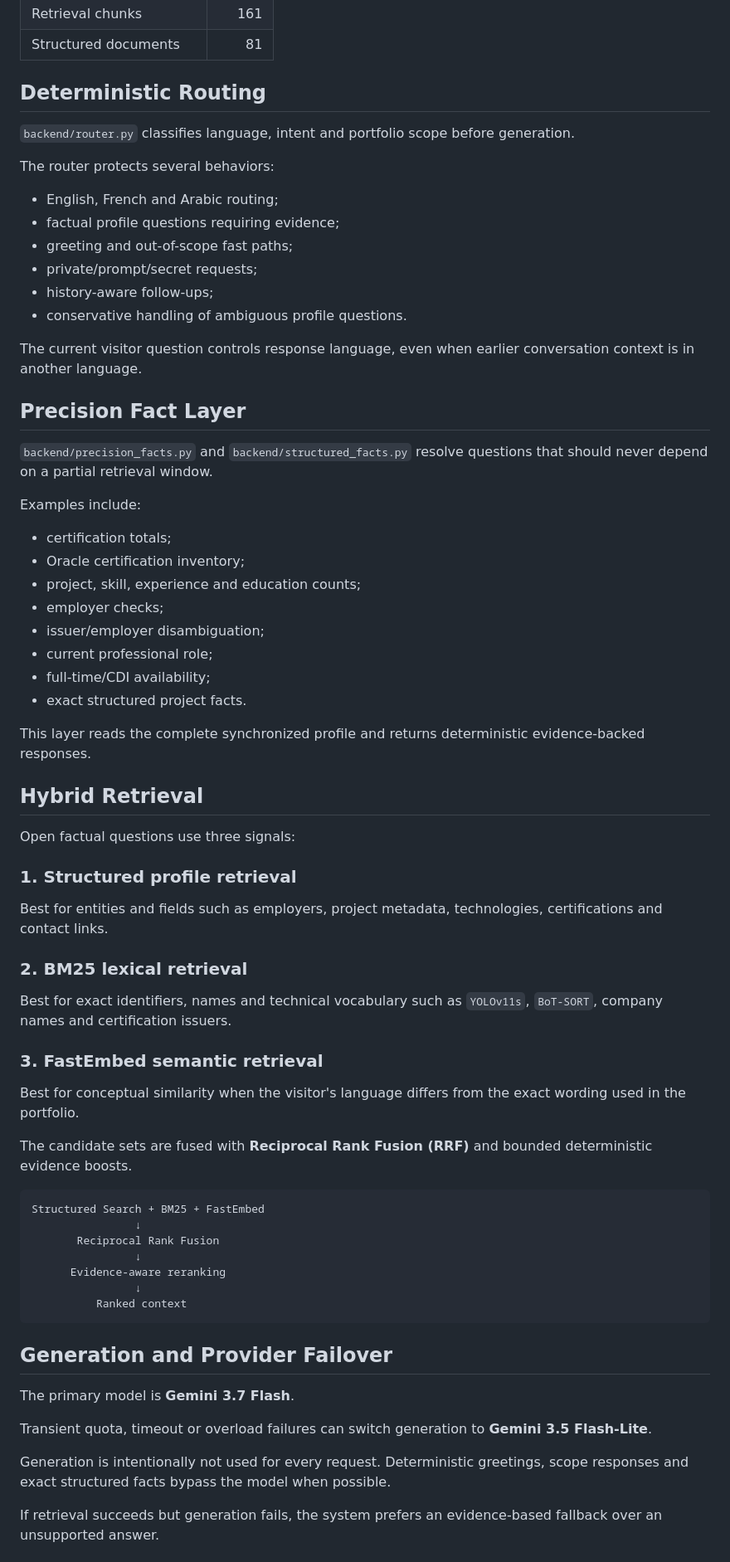
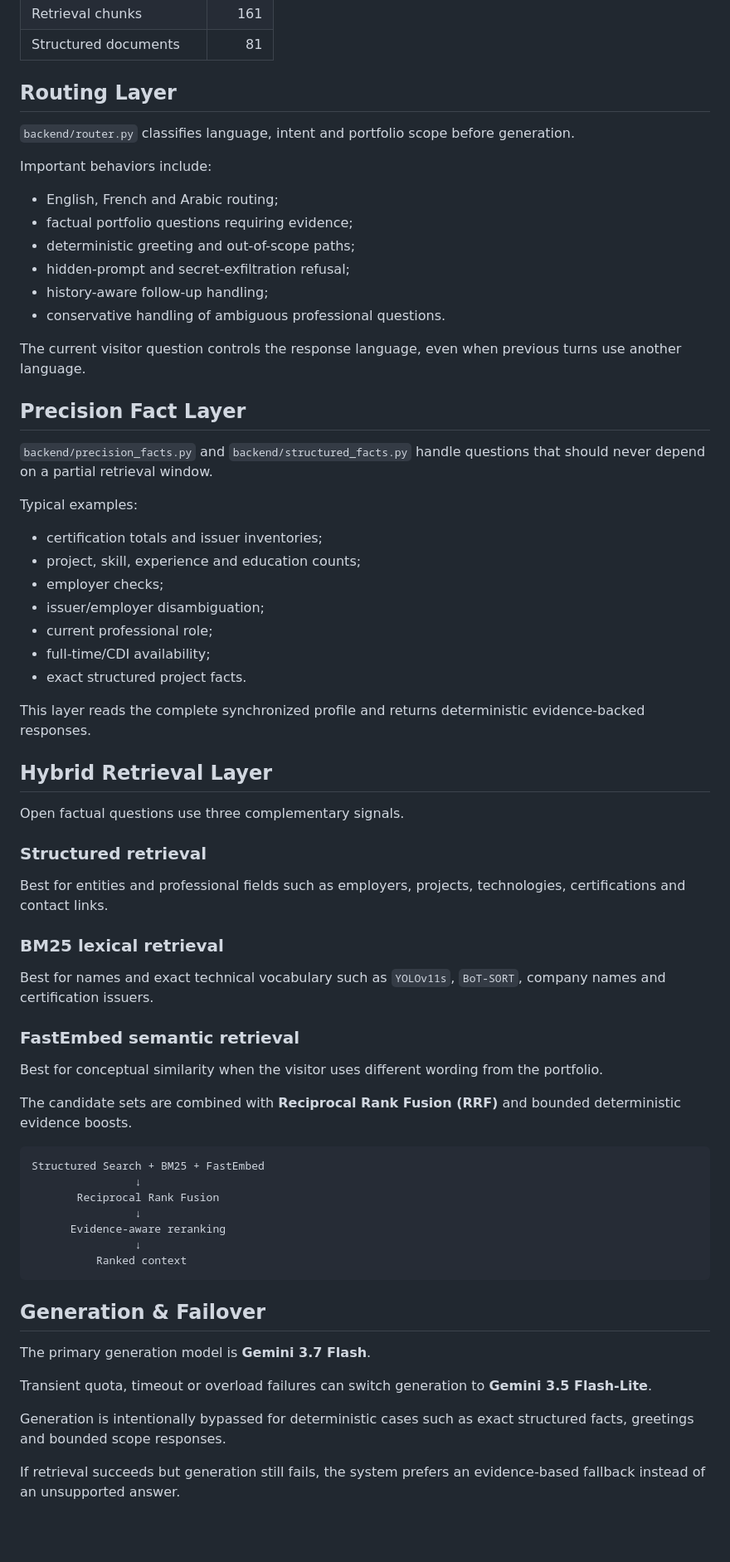
Before and after one commit to YOUSSEF-BT/ASK-YOUSSEF-AI, a Markdown page: docs/architecture.md, the part around one of its changes. Shown at 83% size. Drawn GitHub-style; blank space fills up the shorter version.

Commit message:
Refine architecture documentation

````diff
--- a/docs/architecture.md
+++ b/docs/architecture.md
@@ -86,29 +78,28 @@ Current synchronized production snapshot:
 | Retrieval chunks | 161 |
 | Structured documents | 81 |
 
-## Deterministic Routing
+## Routing Layer
 
 `backend/router.py` classifies language, intent and portfolio scope before generation.
 
-The router protects several behaviors:
+Important behaviors include:
 
 - English, French and Arabic routing;
-- factual profile questions requiring evidence;
-- greeting and out-of-scope fast paths;
-- private/prompt/secret requests;
-- history-aware follow-ups;
-- conservative handling of ambiguous profile questions.
+- factual portfolio questions requiring evidence;
+- deterministic greeting and out-of-scope paths;
+- hidden-prompt and secret-exfiltration refusal;
+- history-aware follow-up handling;
+- conservative handling of ambiguous professional questions.
 
-The current visitor question controls response language, even when earlier conversation context is in another language.
+The current visitor question controls the response language, even when previous turns use another language.
 
 ## Precision Fact Layer
 
-`backend/precision_facts.py` and `backend/structured_facts.py` resolve questions that should never depend on a partial retrieval window.
+`backend/precision_facts.py` and `backend/structured_facts.py` handle questions that should never depend on a partial retrieval window.
 
-Examples include:
+Typical examples:
 
-- certification totals;
-- Oracle certification inventory;
+- certification totals and issuer inventories;
 - project, skill, experience and education counts;
 - employer checks;
 - issuer/employer disambiguation;
@@ -118,23 +109,23 @@ Examples include:
 
 This layer reads the complete synchronized profile and returns deterministic evidence-backed responses.
 
-## Hybrid Retrieval
+## Hybrid Retrieval Layer
 
-Open factual questions use three signals:
+Open factual questions use three complementary signals.
 
-### 1. Structured profile retrieval
+### Structured retrieval
 
-Best for entities and fields such as employers, project metadata, technologies, certifications and contact links.
+Best for entities and professional fields such as employers, projects, technologies, certifications and contact links.
 
-### 2. BM25 lexical retrieval
+### BM25 lexical retrieval
 
-Best for exact identifiers, names and technical vocabulary such as `YOLOv11s`, `BoT-SORT`, company names and certification issuers.
+Best for names and exact technical vocabulary such as `YOLOv11s`, `BoT-SORT`, company names and certification issuers.
 
-### 3. FastEmbed semantic retrieval
+### FastEmbed semantic retrieval
 
-Best for conceptual similarity when the visitor's language differs from the exact wording used in the portfolio.
+Best for conceptual similarity when the visitor uses different wording from the portfolio.
 
-The candidate sets are fused with **Reciprocal Rank Fusion (RRF)** and bounded deterministic evidence boosts.
+The candidate sets are combined with **Reciprocal Rank Fusion (RRF)** and bounded deterministic evidence boosts.
 
 ```text
 Structured Search + BM25 + FastEmbed
@@ -146,13 +137,13 @@ Structured Search + BM25 + FastEmbed
           Ranked context
 ```
 
-## Generation and Provider Failover
+## Generation & Failover
 
-The primary model is **Gemini 3.7 Flash**.
+The primary generation model is **Gemini 3.7 Flash**.
 
 Transient quota, timeout or overload failures can switch generation to **Gemini 3.5 Flash-Lite**.
 
-Generation is intentionally not used for every request. Deterministic greetings, scope responses and exact structured facts bypass the model when possible.
+Generation is intentionally bypassed for deterministic cases such as exact structured facts, greetings and bounded scope responses.
 
-If retrieval succeeds but generation fails, the system prefers an evidence-based fallback over an unsupported answer.
+If retrieval succeeds but generation still fails, the system prefers an evidence-based fallback instead of an unsupported answer.
 
````
Also changed, not shown: other parts of docs/architecture.md (+55 -82 lines).
